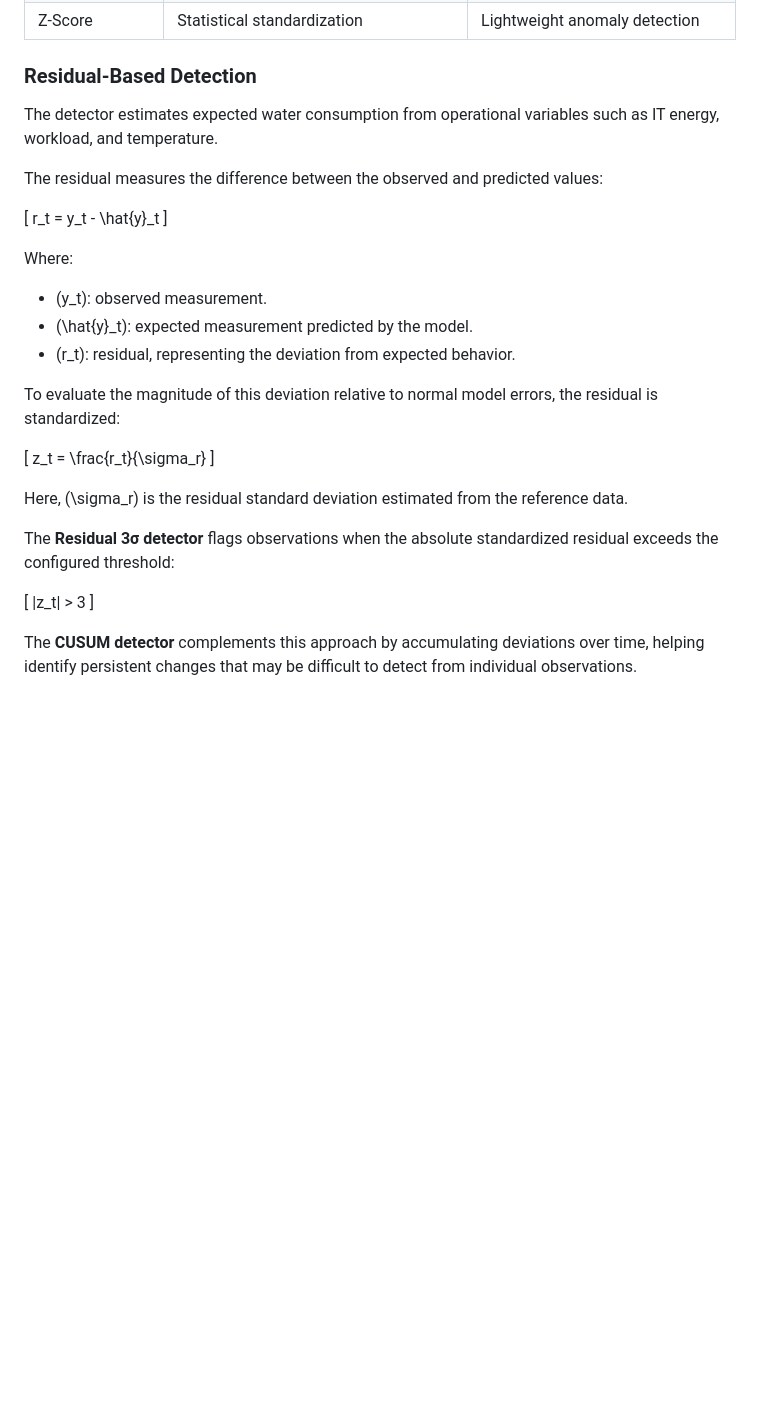
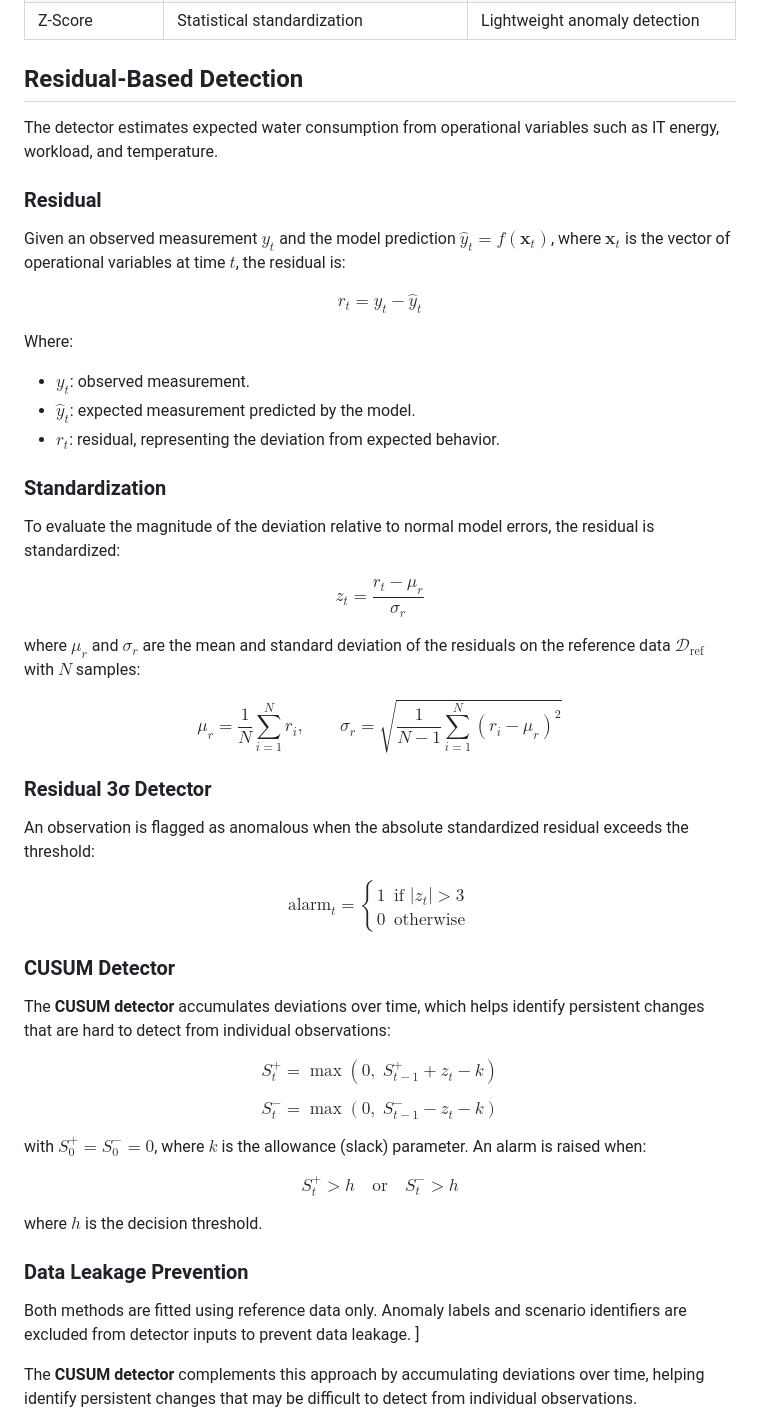
Before and after one commit to sudo-anderBM/ASYMPTOTIC, a Markdown page: README.md, the part around the change. GitHub-like rendering; blank space fills up the shorter version.

Commit message:
Revise README for Residual-Based Detection section
Updated the README to enhance clarity and structure in the Residual-Based Detection section. Added details on standardization and the CUSUM detector.

```diff
--- a/README.md
+++ b/README.md
@@ -58,33 +58,75 @@ flowchart TD
 | Residual CUSUM | Cumulative residual monitoring | Detect persistent small deviations |
 | Z-Score | Statistical standardization | Lightweight anomaly detection |
 
-### Residual-Based Detection
+## Residual-Based Detection
 
 The detector estimates expected water consumption from operational variables such as IT energy, workload, and temperature.
 
-The residual measures the difference between the observed and predicted values:
+### Residual
 
-\[
+Given an observed measurement $y_t$ and the model prediction $\hat{y}_t = f(\mathbf{x}_t)$, where $\mathbf{x}_t$ is the vector of operational variables at time $t$, the residual is:
+
+$$
 r_t = y_t - \hat{y}_t
-\]
+$$
 
 Where:
-- \(y_t\): observed measurement.
-- \(\hat{y}_t\): expected measurement predicted by the model.
-- \(r_t\): residual, representing the deviation from expected behavior.
 
-To evaluate the magnitude of this deviation relative to normal model errors, the residual is standardized:
+- $y_t$: observed measurement.
+- $\hat{y}_t$: expected measurement predicted by the model.
+- $r_t$: residual, representing the deviation from expected behavior.
 
-\[
-z_t = \frac{r_t}{\sigma_r}
-\]
+### Standardization
 
-Here, \(\sigma_r\) is the residual standard deviation estimated from the reference data.
+To evaluate the magnitude of the deviation relative to normal model errors, the residual is standardized:
 
-The **Residual 3σ detector** flags observations when the absolute standardized residual exceeds the configured threshold:
+$$
+z_t = \frac{r_t - \mu_r}{\sigma_r}
+$$
 
-\[
-|z_t| > 3
+where $\mu_r$ and $\sigma_r$ are the mean and standard deviation of the residuals on the reference data $\mathcal{D}_{\text{ref}}$ with $N$ samples:
+
+$$
+\mu_r = \frac{1}{N}\sum_{i=1}^{N} r_i,
+\qquad
+\sigma_r = \sqrt{\frac{1}{N-1}\sum_{i=1}^{N}\left(r_i - \mu_r\right)^2}
+$$
+
+### Residual 3σ Detector
+
+An observation is flagged as anomalous when the absolute standardized residual exceeds the threshold:
+
+$$
+\text{alarm}_t =
+\begin{cases}
+1 & \text{if } |z_t| > 3 \\
+0 & \text{otherwise}
+\end{cases}
+$$
+
+### CUSUM Detector
+
+The **CUSUM detector** accumulates deviations over time, which helps identify persistent changes that are hard to detect from individual observations:
+
+$$
+S_t^{+} = \max\left(0,\; S_{t-1}^{+} + z_t - k\right)
+$$
+
+$$
+S_t^{-} = \max\left(0,\; S_{t-1}^{-} - z_t - k\right)
+$$
+
+with $S_0^{+} = S_0^{-} = 0$, where $k$ is the allowance (slack) parameter. An alarm is raised when:
+
+$$
+S_t^{+} > h \quad \text{or} \quad S_t^{-} > h
+$$
+
+where $h$ is the decision threshold.
+
+### Data Leakage Prevention
+
+Both methods are fitted using reference data only. Anomaly labels and scenario identifiers are excluded from detector inputs to prevent data leakage.
 \]
 
 The **CUSUM detector** complements this approach by accumulating deviations over time, helping identify persistent changes that may be difficult to detect from individual observations.
```
